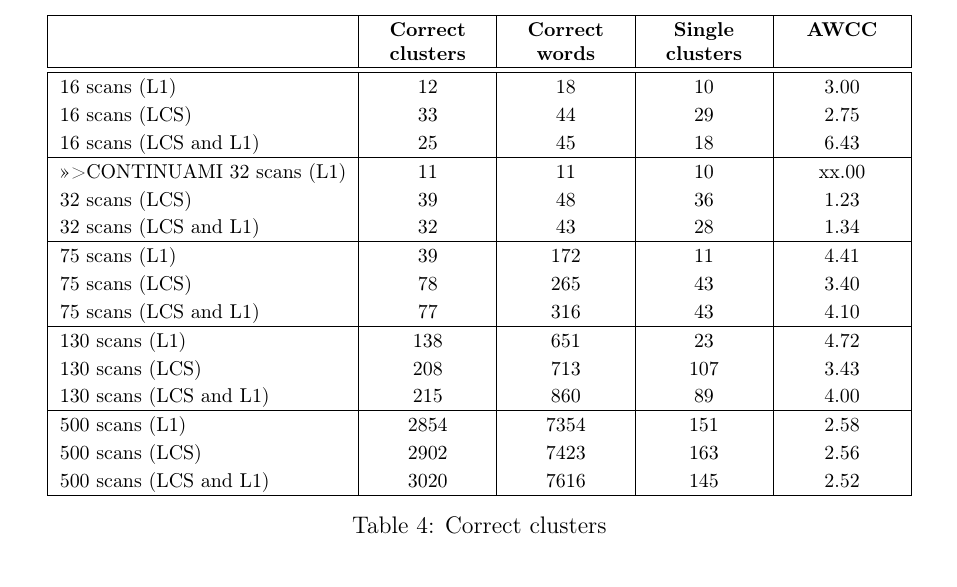
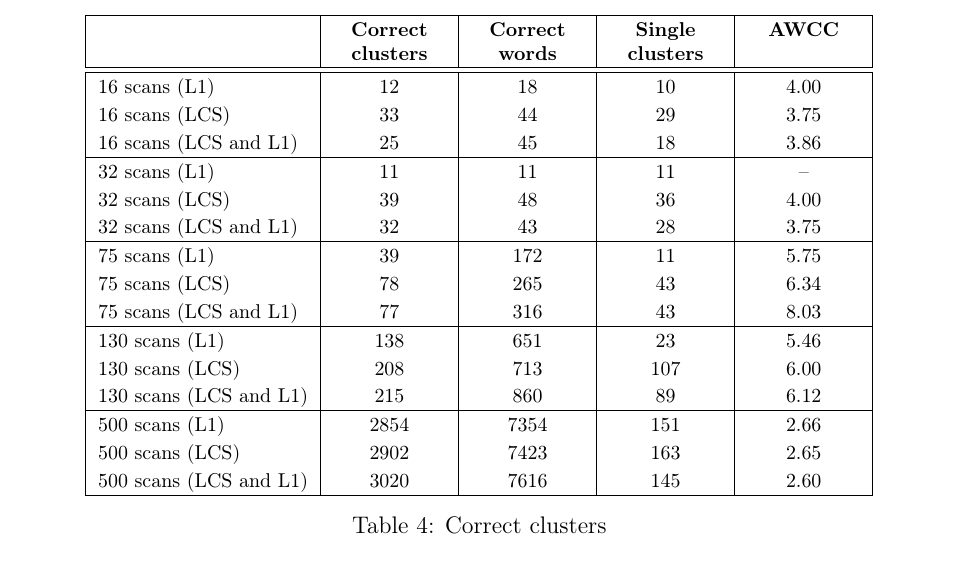
Before and after one commit to lorecioni/ImageCutClustering, a LaTeX paper (doc/doc.tex, which reads doc/results.tex): part of page 21 of 23, cut so that both start at the same text. Compiled offline with pdfLaTeX.

Commit message:
fix results

```diff
--- a/doc/results.tex
+++ b/doc/results.tex
@@ -133,21 +133,21 @@ In the following table are presented the number of clusters which respect the ab
  & \multicolumn{1}{p{2cm}|}{\centering\bfseries Correct\\ clusters}&  \multicolumn{1}{p{2cm}|}{\centering\bfseries Correct\\words} & \multicolumn{1}{p{2cm}|}{\centering\bfseries Single\\clusters} & \multicolumn{1}{p{2cm}|}{\centering\bfseries AWCC} \\ [0.5ex]
  \hline\hline
 %% label & clusters & words & percentage %%
-16 scans (L1) & 12 & 18 & 10 &  3.00\\
-16 scans (LCS) & 33 & 44 & 29 & 2.75\\
-16 scans (LCS and L1) & 25 & 45 & 18 & 6.43\\ \hline >>>CONTINUAMI
-32 scans (L1) & 11 & 11 & 10 & xx.00\\
-32 scans (LCS) & 39 & 48 & 36 &1.23\\
-32 scans (LCS and L1) & 32 & 43 & 28 & 1.34\\ \hline
-75 scans (L1) & 39 & 172 & 11 & 4.41\\
-75 scans (LCS) & 78 & 265 & 43 & 3.40\\
-75 scans (LCS and L1) & 77 & 316 & 43 & 4.10\\ \hline
-130 scans (L1) & 138 & 651 & 23 & 4.72\\
-130 scans (LCS) & 208 & 713 & 107 &  3.43\\
-130 scans (LCS and L1) & 215 & 860 & 89 & 4.00\\ \hline
-500 scans (L1) & 2854 & 7354 & 151 & 2.58\\
-500 scans (LCS) & 2902 & 7423 & 163 & 2.56\\
-500 scans (LCS and L1) & 3020 & 7616 & 145 & 2.52\\
+16 scans (L1) & 12 & 18 & 10 &  4.00\\
+16 scans (LCS) & 33 & 44 & 29 & 3.75\\
+16 scans (LCS and L1) & 25 & 45 & 18 & 3.86\\ \hline
+32 scans (L1) & 11 & 11 & 11 & --\\
+32 scans (LCS) & 39 & 48 & 36 &4.00\\
+32 scans (LCS and L1) & 32 & 43 & 28 & 3.75\\ \hline
+75 scans (L1) & 39 & 172 & 11 & 5.75\\
+75 scans (LCS) & 78 & 265 & 43 & 6.34\\
+75 scans (LCS and L1) & 77 & 316 & 43 & 8.03\\ \hline
+130 scans (L1) & 138 & 651 & 23 & 5.46\\
+130 scans (LCS) & 208 & 713 & 107 &  6.00\\
+130 scans (LCS and L1) & 215 & 860 & 89 & 6.12\\ \hline
+500 scans (L1) & 2854 & 7354 & 151 & 2.66\\
+500 scans (LCS) & 2902 & 7423 & 163 & 2.65\\
+500 scans (LCS and L1) & 3020 & 7616 & 145 & 2.60\\
  \hline
 \end{tabular}
 \caption{Correct clusters}
```
Also changed, not shown: 1 other file.
